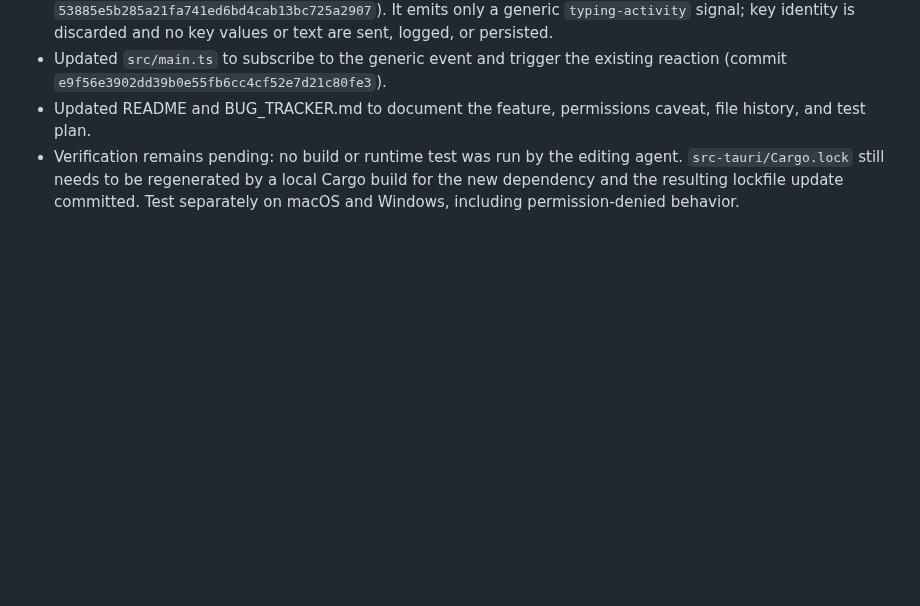
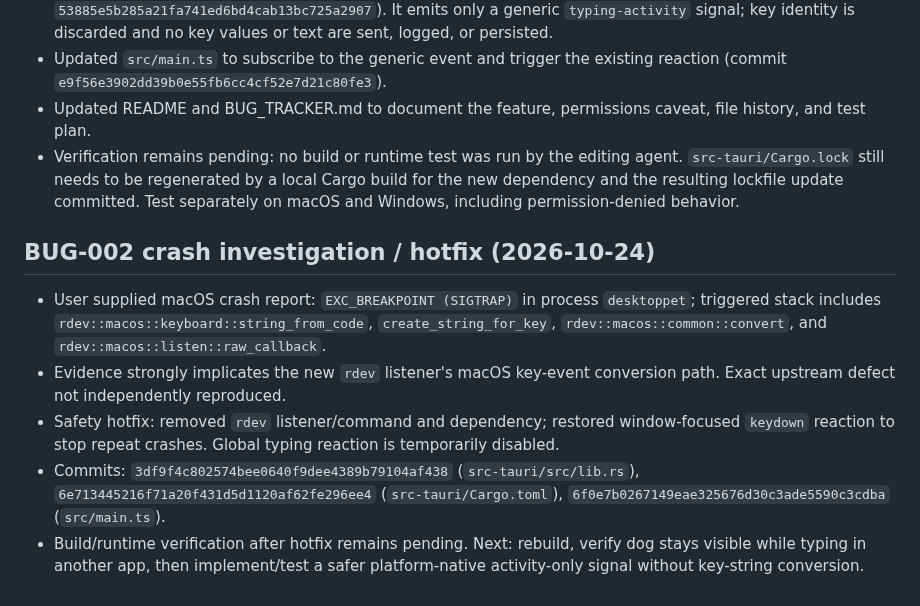
Before and after one commit to sarkarshivaditya-lab/Desktoppet, a Markdown page: checkpoint.md, the part around the change. Drawn GitHub-style; blank space fills up the shorter version.

Commit message:
docs: checkpoint typing listener crash and hotfix

```diff
--- a/checkpoint.md
+++ b/checkpoint.md
@@ -178,3 +178,12 @@ Not run by the editing agent: `npm run build`, `npm run tauri -- dev`, Rust buil
 - Updated `src/main.ts` to subscribe to the generic event and trigger the existing reaction (commit `e9f56e3902dd39b0e55fb6cc4cf52e7d21c80fe3`).
 - Updated README and BUG_TRACKER.md to document the feature, permissions caveat, file history, and test plan.
 - Verification remains pending: no build or runtime test was run by the editing agent. `src-tauri/Cargo.lock` still needs to be regenerated by a local Cargo build for the new dependency and the resulting lockfile update committed. Test separately on macOS and Windows, including permission-denied behavior.
+
+
+## BUG-002 crash investigation / hotfix (2026-10-24)
+
+- User supplied macOS crash report: `EXC_BREAKPOINT (SIGTRAP)` in process `desktoppet`; triggered stack includes `rdev::macos::keyboard::string_from_code`, `create_string_for_key`, `rdev::macos::common::convert`, and `rdev::macos::listen::raw_callback`.
+- Evidence strongly implicates the new `rdev` listener's macOS key-event conversion path. Exact upstream defect not independently reproduced.
+- Safety hotfix: removed `rdev` listener/command and dependency; restored window-focused `keydown` reaction to stop repeat crashes. Global typing reaction is temporarily disabled.
+- Commits: `3df9f4c802574bee0640f9dee4389b79104af438` (`src-tauri/src/lib.rs`), `6e713445216f71a20f431d5d1120af62fe296ee4` (`src-tauri/Cargo.toml`), `6f0e7b0267149eae325676d30c3ade5590c3cdba` (`src/main.ts`).
+- Build/runtime verification after hotfix remains pending. Next: rebuild, verify dog stays visible while typing in another app, then implement/test a safer platform-native activity-only signal without key-string conversion.
```
